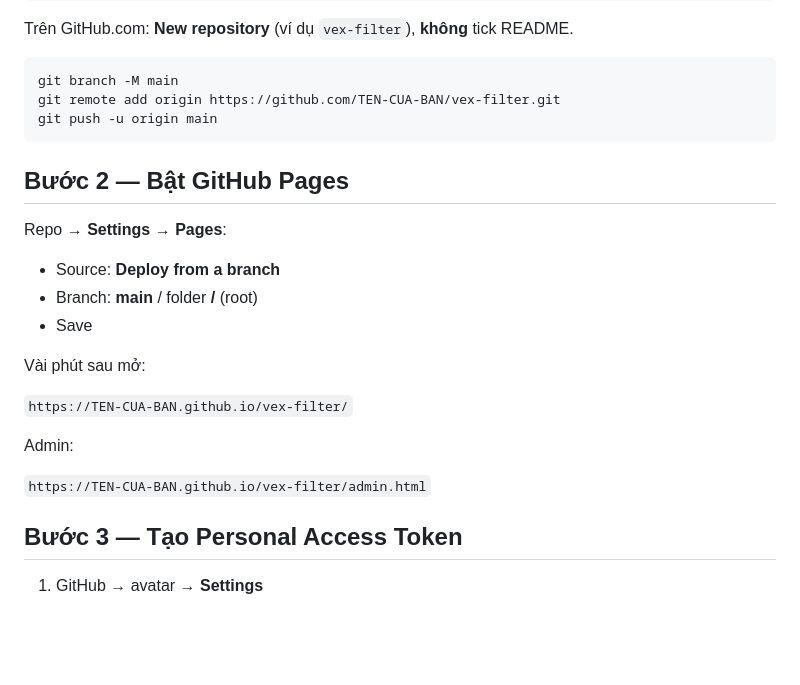
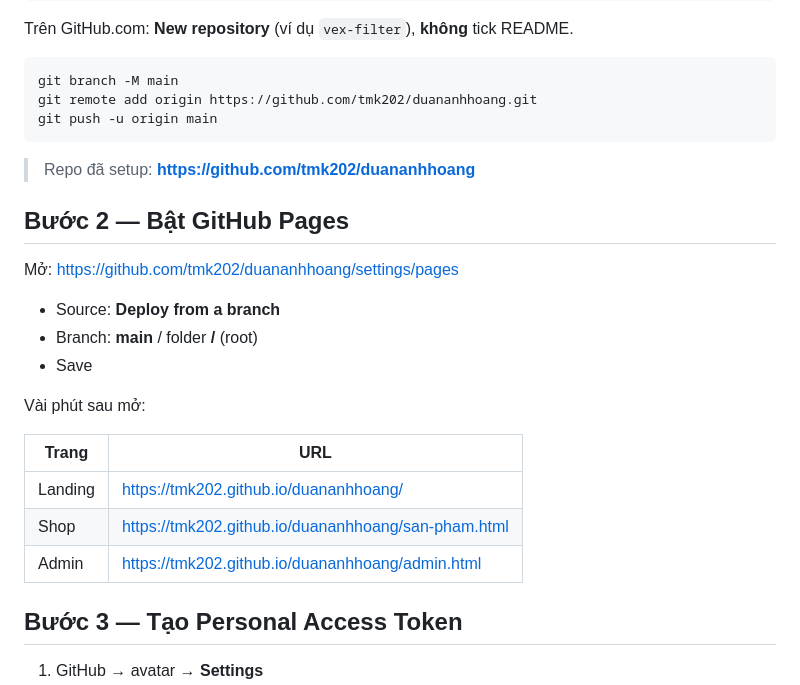
Before and after one commit to tmk202/duananhhoang, a Markdown page: HUONG-DAN-HOST.md, the part around the change. Rendered like a GitHub page; blank space fills up the shorter version.

Commit message:
docs: URLs for tmk202/duananhhoang

````diff
--- a/HUONG-DAN-HOST.md
+++ b/HUONG-DAN-HOST.md
@@ -26,13 +26,15 @@ Trên GitHub.com: **New repository** (ví dụ `vex-filter`), **không** tick RE
 
 ```powershell
 git branch -M main
-git remote add origin https://github.com/TEN-CUA-BAN/vex-filter.git
+git remote add origin https://github.com/tmk202/duananhhoang.git
 git push -u origin main
 ```
 
+> Repo đã setup: **https://github.com/tmk202/duananhhoang**
+
 ## Bước 2 — Bật GitHub Pages
 
-Repo → **Settings** → **Pages**:
+Mở: https://github.com/tmk202/duananhhoang/settings/pages
 
 - Source: **Deploy from a branch**
 - Branch: **main** / folder **/** (root)
@@ -40,11 +42,11 @@ Repo → **Settings** → **Pages**:
 
 Vài phút sau mở:
 
-`https://TEN-CUA-BAN.github.io/vex-filter/`
-
-Admin:
-
-`https://TEN-CUA-BAN.github.io/vex-filter/admin.html`
+| Trang | URL |
+|-------|-----|
+| Landing | https://tmk202.github.io/duananhhoang/ |
+| Shop | https://tmk202.github.io/duananhhoang/san-pham.html |
+| Admin | https://tmk202.github.io/duananhhoang/admin.html |
 
 ## Bước 3 — Tạo Personal Access Token
 
````
